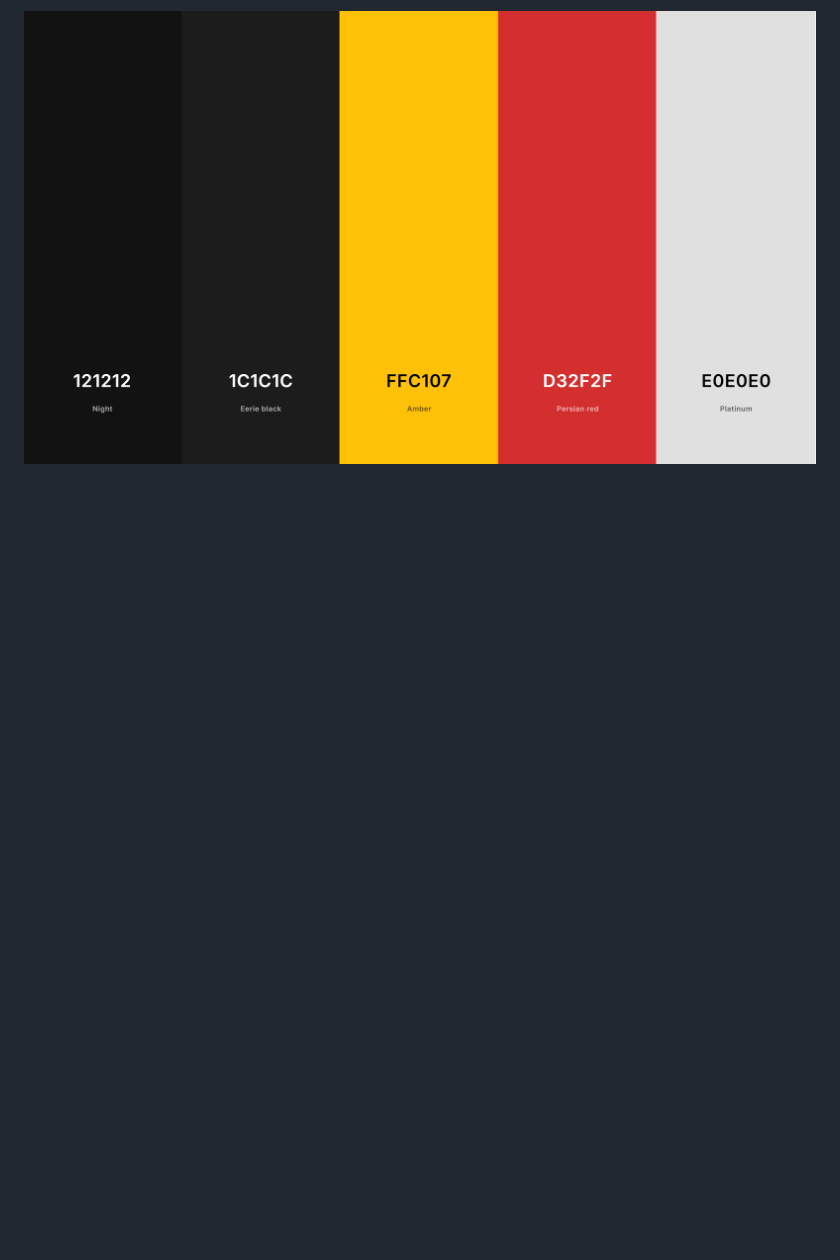
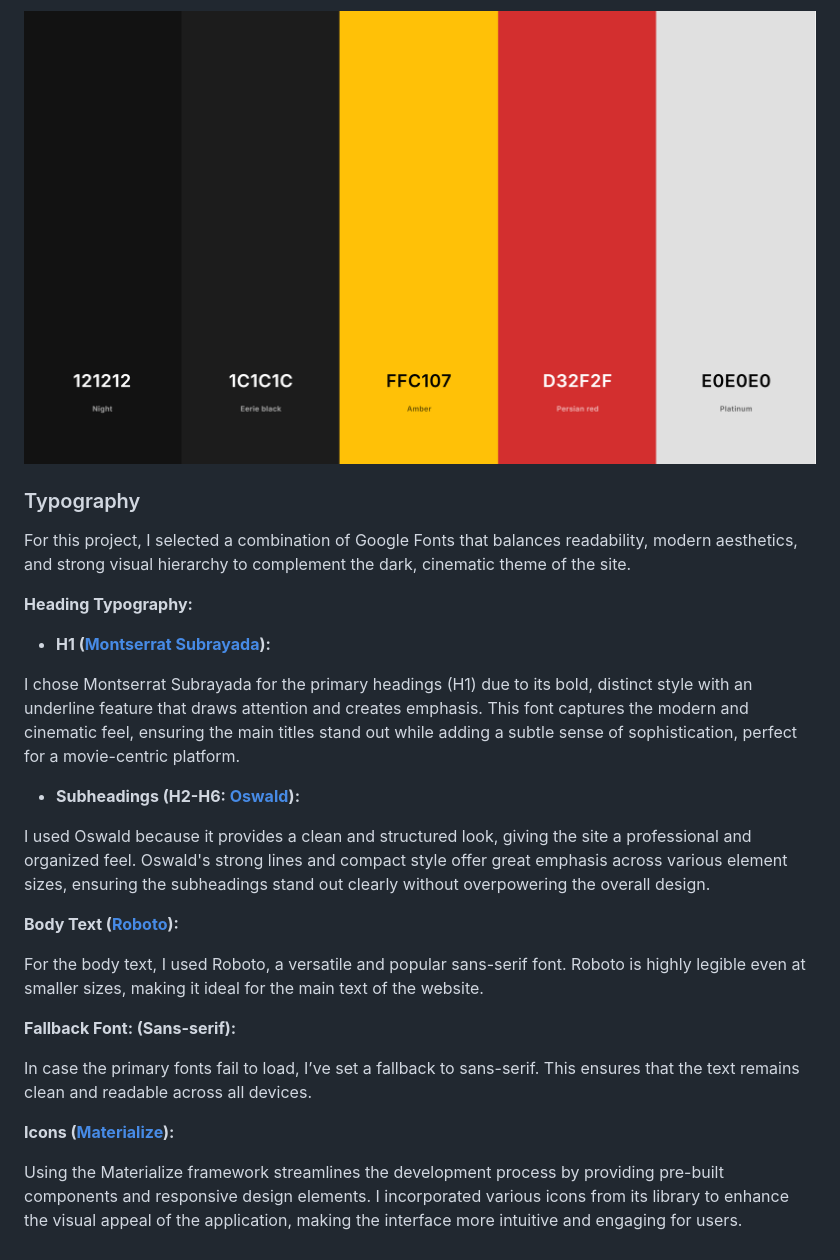
Before and after one commit to patrickaod/CineVault, a Markdown page: README.md, the part around the change. GitHub-like rendering; blank space fills up the shorter version.

Commit message:
Add typography

```diff
--- a/README.md
+++ b/README.md
@@ -34,3 +34,30 @@ Red is often associated with emotions, drama, and passion, which are central to
 White or light gray text on a dark background ensures maximum readability, which is crucial for user experience. This choice keeps the text clear and easy to read without causing eye strain, which is particularly important for longer reading sessions.
 
 ![Colour Theme by Coolors](documentation/screenshots/coolorTheme.png)
+
+
+### Typography
+
+For this project, I selected a combination of Google Fonts that balances readability, modern aesthetics, and strong visual hierarchy to complement the dark, cinematic theme of the site.
+
+**Heading Typography:**
+
+- **H1 ([Montserrat Subrayada](https://fonts.google.com/specimen/Montserrat+Subrayada?query=mon)):**
+
+I chose Montserrat Subrayada for the primary headings (H1) due to its bold, distinct style with an underline feature that draws attention and creates emphasis. This font captures the modern and cinematic feel, ensuring the main titles stand out while adding a subtle sense of sophistication, perfect for a movie-centric platform.
+
+- **Subheadings (H2-H6: [Oswald](https://fonts.google.com/specimen/Oswald?query=oswald)):**
+
+ I used Oswald because it provides a clean and structured look, giving the site a professional and organized feel. Oswald's strong lines and compact style offer great emphasis across various element sizes, ensuring the subheadings stand out clearly without overpowering the overall design.
+
+**Body Text ([Roboto](https://fonts.google.com/specimen/Roboto)):**
+
+For the body text, I used Roboto, a versatile and popular sans-serif font. Roboto is highly legible even at smaller sizes, making it ideal for the main text of the website.
+
+**Fallback Font: (Sans-serif):**
+
+In case the primary fonts fail to load, I’ve set a fallback to sans-serif. This ensures that the text remains clean and readable across all devices.
+
+**Icons ([Materialize](https://materializecss.com/icons.html)):**
+
+Using the Materialize framework streamlines the development process by providing pre-built components and responsive design elements. I incorporated various icons from its library to enhance the visual appeal of the application, making the interface more intuitive and engaging for users.
```
